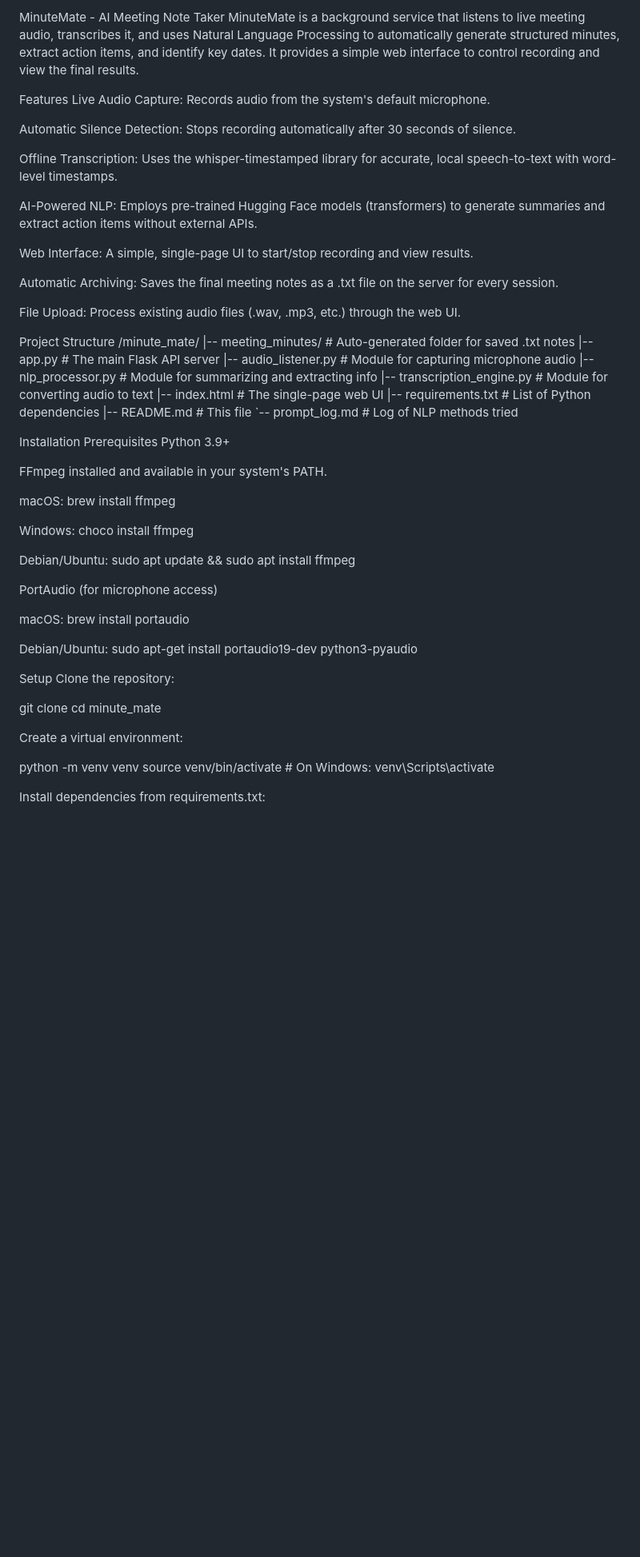
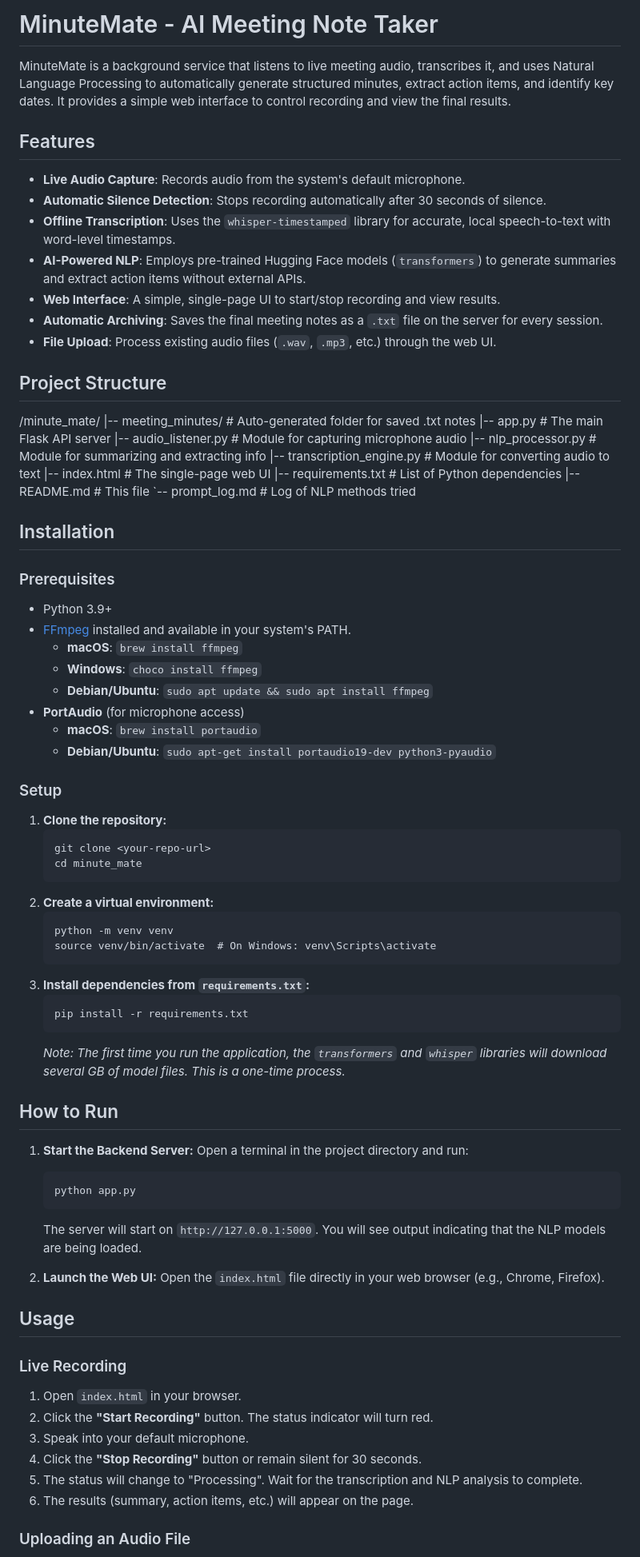
Before and after one commit to adityanain29/MinuteMate, a Markdown page: README.md, the part around the change printed below. Shown: that part at 80% size. GitHub-like rendering; blank space fills up the shorter version.

````diff
--- a/README.md
+++ b/README.md
@@ -1,22 +1,19 @@
-MinuteMate - AI Meeting Note Taker
+# MinuteMate - AI Meeting Note Taker
+
 MinuteMate is a background service that listens to live meeting audio, transcribes it, and uses Natural Language Processing to automatically generate structured minutes, extract action items, and identify key dates. It provides a simple web interface to control recording and view the final results.
 
-Features
-Live Audio Capture: Records audio from the system's default microphone.
+## Features
 
-Automatic Silence Detection: Stops recording automatically after 30 seconds of silence.
+* **Live Audio Capture**: Records audio from the system's default microphone.
+* **Automatic Silence Detection**: Stops recording automatically after 30 seconds of silence.
+* **Offline Transcription**: Uses the `whisper-timestamped` library for accurate, local speech-to-text with word-level timestamps.
+* **AI-Powered NLP**: Employs pre-trained Hugging Face models (`transformers`) to generate summaries and extract action items without external APIs.
+* **Web Interface**: A simple, single-page UI to start/stop recording and view results.
+* **Automatic Archiving**: Saves the final meeting notes as a `.txt` file on the server for every session.
+* **File Upload**: Process existing audio files (`.wav`, `.mp3`, etc.) through the web UI.
 
-Offline Transcription: Uses the whisper-timestamped library for accurate, local speech-to-text with word-level timestamps.
+## Project Structure
 
-AI-Powered NLP: Employs pre-trained Hugging Face models (transformers) to generate summaries and extract action items without external APIs.
-
-Web Interface: A simple, single-page UI to start/stop recording and view results.
-
-Automatic Archiving: Saves the final meeting notes as a .txt file on the server for every session.
-
-File Upload: Process existing audio files (.wav, .mp3, etc.) through the web UI.
-
-Project Structure
 /minute_mate/
 |-- meeting_minutes/            # Auto-generated folder for saved .txt notes
 |-- app.py                      # The main Flask API server
@@ -28,34 +25,60 @@ Project Structure
 |-- README.md                   # This file
 `-- prompt_log.md               # Log of NLP methods tried
 
-Installation
-Prerequisites
-Python 3.9+
 
-FFmpeg installed and available in your system's PATH.
+## Installation
 
-macOS: brew install ffmpeg
+### Prerequisites
 
-Windows: choco install ffmpeg
+* Python 3.9+
+* [FFmpeg](https://ffmpeg.org/download.html) installed and available in your system's PATH.
+    * **macOS**: `brew install ffmpeg`
+    * **Windows**: `choco install ffmpeg`
+    * **Debian/Ubuntu**: `sudo apt update && sudo apt install ffmpeg`
+* **PortAudio** (for microphone access)
+    * **macOS**: `brew install portaudio`
+    * **Debian/Ubuntu**: `sudo apt-get install portaudio19-dev python3-pyaudio`
 
-Debian/Ubuntu: sudo apt update && sudo apt install ffmpeg
+### Setup
 
-PortAudio (for microphone access)
+1.  **Clone the repository:**
+    ```
+    git clone <your-repo-url>
+    cd minute_mate
+    ```
+2.  **Create a virtual environment:**
+    ```
+    python -m venv venv
+    source venv/bin/activate  # On Windows: venv\Scripts\activate
+    ```
+3.  **Install dependencies from `requirements.txt`:**
+    ```
+    pip install -r requirements.txt
+    ```
+    *Note: The first time you run the application, the `transformers` and `whisper` libraries will download several GB of model files. This is a one-time process.*
 
-macOS: brew install portaudio
+## How to Run
 
-Debian/Ubuntu: sudo apt-get install portaudio19-dev python3-pyaudio
+1.  **Start the Backend Server:**
+    Open a terminal in the project directory and run:
+    ```
+    python app.py
+    ```
+    The server will start on `http://127.0.0.1:5000`. You will see output indicating that the NLP models are being loaded.
 
-Setup
-Clone the repository:
+2.  **Launch the Web UI:**
+    Open the `index.html` file directly in your web browser (e.g., Chrome, Firefox).
 
-git clone <your-repo-url>
-cd minute_mate
+## Usage
 
-Create a virtual environment:
+### Live Recording
 
-python -m venv venv
-source venv/bin/activate  # On Windows: venv\Scripts\activate
+1.  Open `index.html` in your browser.
+2.  Click the **"Start Recording"** button. The status indicator will turn red.
+3.  Speak into your default microphone.
+4.  Click the **"Stop Recording"** button or remain silent for 30 seconds.
+5.  The status will change to "Processing". Wait for the transcription and NLP analysis to complete.
+6.  The results (summary, action items, etc.) will appear on the page.
 
-Install dependencies from requirements.txt:
+### Uploading an Audio File
 
````
Also changed, not shown: other parts of README.md (+52 -94 lines).
